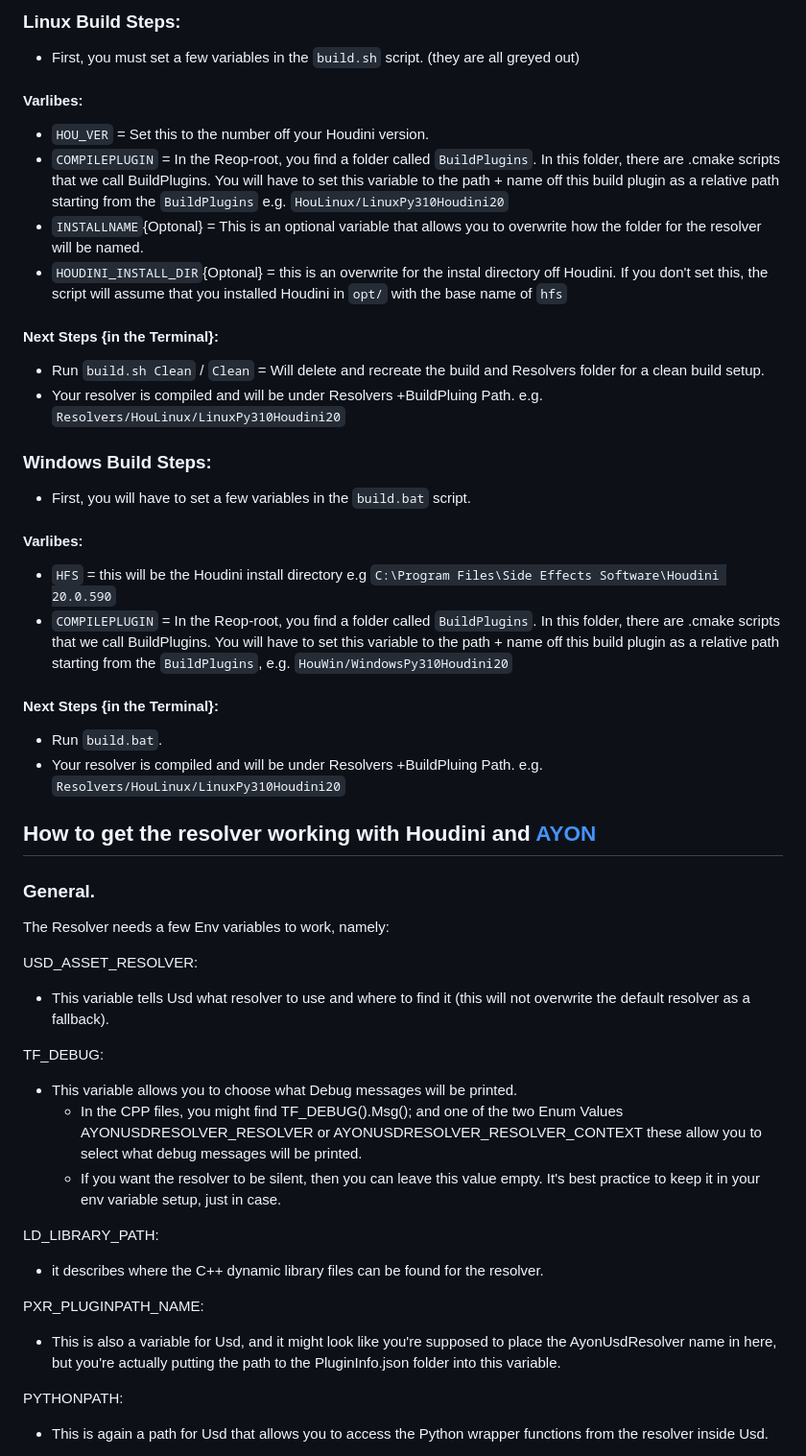
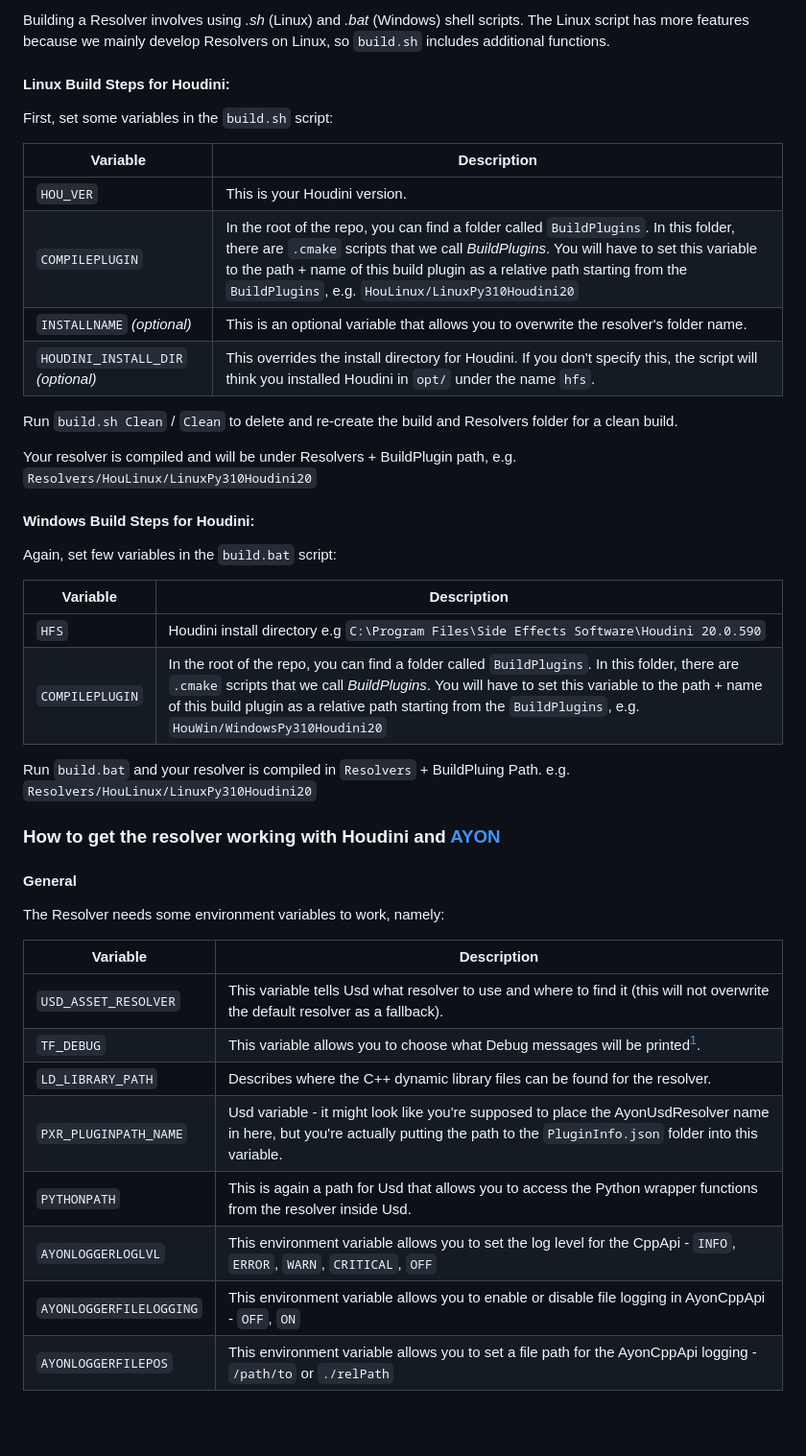
Before and after one commit to ynput/ayon-usd-resolver, a Markdown page: README.md, the part around the change printed below. Shown: that part at 96% size. Drawn GitHub-style; blank space fills up the shorter version.

Commit message:
:memo: update readme

```diff
--- a/README.md
+++ b/README.md
@@ -53,48 +55,45 @@ The resolver implements local caching and resolves the [AYON](https://ynput.io/a
 
-### Linux Build Steps:
-- First, you must set a few variables in the `build.sh` script. (they are all greyed out)
-#### Varlibes:
-- `HOU_VER` = Set this to the number off your Houdini version.
-- `COMPILEPLUGIN` = In the Reop-root, you find a folder called `BuildPlugins`. In this folder, there are .cmake scripts that we call BuildPlugins. You will have to set this variable to the path + name off this build plugin as a relative path
-starting from the `BuildPlugins` e.g. `HouLinux/LinuxPy310Houdini20`
-- `INSTALLNAME`{Optonal} = This is an optional variable that allows you to overwrite how the folder for the resolver will be named.
-- `HOUDINI_INSTALL_DIR`{Optonal} = this is an overwrite for the instal directory off Houdini. If you don't set this, the script will assume that you installed Houdini in `opt/` with the base name of `hfs`
-
-#### Next Steps {in the Terminal}:
-- Run `build.sh Clean` / `Clean` = Will delete and recreate the build and Resolvers folder for a clean build setup.
-- Your resolver is compiled and will be under Resolvers +BuildPluing Path. e.g. `Resolvers/HouLinux/LinuxPy310Houdini20`
+Building a Resolver involves using _.sh_ (Linux) and _.bat_ (Windows) shell scripts. The Linux script has more features because we mainly develop Resolvers on Linux, so `build.sh` includes additional functions.
 
 
-### Windows Build Steps:
-- First, you will have to set a few variables in the `build.bat` script.
-#### Varlibes:
-- `HFS` = this will be the Houdini install directory e.g `C:\Program Files\Side Effects Software\Houdini 20.0.590`
-- `COMPILEPLUGIN` = In the Reop-root, you find a folder called `BuildPlugins`. In this folder, there are .cmake scripts that we call BuildPlugins. You will have to set this variable to the path + name off this build plugin as a relative path
-starting from the `BuildPlugins`, e.g. `HouWin/WindowsPy310Houdini20`
+#### Linux Build Steps for Houdini:
+First, set some variables in the `build.sh` script:
 
-#### Next Steps {in the Terminal}:
-- Run `build.bat`.
-- Your resolver is compiled and will be under Resolvers +BuildPluing Path. e.g. `Resolvers/HouLinux/LinuxPy310Houdini20`
+| Variable | Description |
+| --- | --- |
+| `HOU_VER` | This is your Houdini version. |
+| `COMPILEPLUGIN` | In the root of the repo, you can find a folder called `BuildPlugins`. In this folder, there are `.cmake` scripts that we call _BuildPlugins_. You will have to set this variable to the path + name of this build plugin as a relative path starting from the `BuildPlugins`, e.g. `HouLinux/LinuxPy310Houdini20` |
+| `INSTALLNAME` _(optional)_ | This is an optional variable that allows you to overwrite the resolver's folder name. |
+| `HOUDINI_INSTALL_DIR` _(optional)_ | This overrides the install directory for Houdini. If you don't specify this, the script will think you installed Houdini in `opt/` under the name `hfs`. |
+
+Run `build.sh Clean` / `Clean` to delete and re-create the build and Resolvers folder for a clean build.
+
+Your resolver is compiled and will be under Resolvers + BuildPlugin path, e.g. `Resolvers/HouLinux/LinuxPy310Houdini20`
 
 
-## How to get the resolver working with Houdini and [AYON](https://ynput.io/ayon/)
-### General.
-The Resolver needs a few Env variables to work, namely:
+#### Windows Build Steps for Houdini:
+Again, set few variables in the `build.bat` script:
 
-USD_ASSET_RESOLVER:
-- This variable tells Usd what resolver to use and where to find it (this will not overwrite the default resolver as a fallback).
+| Variable | Description |
+| --- | --- |
+| `HFS` | Houdini install directory e.g `C:\Program Files\Side Effects Software\Houdini 20.0.590` |
+| `COMPILEPLUGIN` | In the root of the repo, you can find a folder called `BuildPlugins`. In this folder, there are `.cmake` scripts that we call _BuildPlugins_. You will have to set this variable to the path + name of this build plugin as a relative path starting from the `BuildPlugins`, e.g. `HouWin/WindowsPy310Houdini20` |
 
-TF_DEBUG:
-- This variable allows you to choose what Debug messages will be printed.
- 	- In the CPP files, you might find TF_DEBUG().Msg();  and one of the two Enum Values AYONUSDRESOLVER_RESOLVER or AYONUSDRESOLVER_RESOLVER_CONTEXT these allow you to select what debug messages will be printed.
-   	- If you want the resolver to be silent, then you can leave this value empty. It's best practice to keep it in your env variable setup, just in case.
+Run `build.bat` and your resolver is compiled in `Resolvers` + BuildPluing Path. e.g. `Resolvers/HouLinux/LinuxPy310Houdini20`
 
-LD_LIBRARY_PATH:
-- it describes where the C++ dynamic library files can be found for the resolver.
+### How to get the resolver working with Houdini and [AYON](https://ynput.io/ayon/)
 
-PXR_PLUGINPATH_NAME:
-- This is also a variable for Usd, and it might look like you're supposed to place the AyonUsdResolver name in here, but you're actually putting the path to the PluginInfo.json folder into this variable.
+#### General
+The Resolver needs some environment variables to work, namely:
 
-PYTHONPATH:
-- This is again a path for Usd that allows you to access the Python wrapper functions from the resolver inside Usd.
+| Variable | Description |
+| --- | --- |
+| `USD_ASSET_RESOLVER` | This variable tells Usd what resolver to use and where to find it (this will not overwrite the default resolver as a fallback). |
+| `TF_DEBUG` | This variable allows you to choose what Debug messages will be printed[^1]. |
+| `LD_LIBRARY_PATH` | Describes where the C++ dynamic library files can be found for the resolver. |
+| `PXR_PLUGINPATH_NAME` | Usd variable - it might look like you're supposed to place the AyonUsdResolver name in here, but you're actually putting the path to the `PluginInfo.json` folder into this variable. |
+| `PYTHONPATH` | This is again a path for Usd that allows you to access the Python wrapper functions from the resolver inside Usd. |
+| `AYONLOGGERLOGLVL` | This environment variable allows you to set the log level for the CppApi - `INFO`, `ERROR`, `WARN`, `CRITICAL`, `OFF` |
+| `AYONLOGGERFILELOGGING` | This environment variable allows you to enable or disable file logging in AyonCppApi - `OFF`, `ON`
+| `AYONLOGGERFILEPOS` | This environment variable allows you to set a file path for the AyonCppApi logging - `/path/to` or `./relPath` |
 
```
Also changed, not shown: other parts of README.md (+48 -53 lines).
